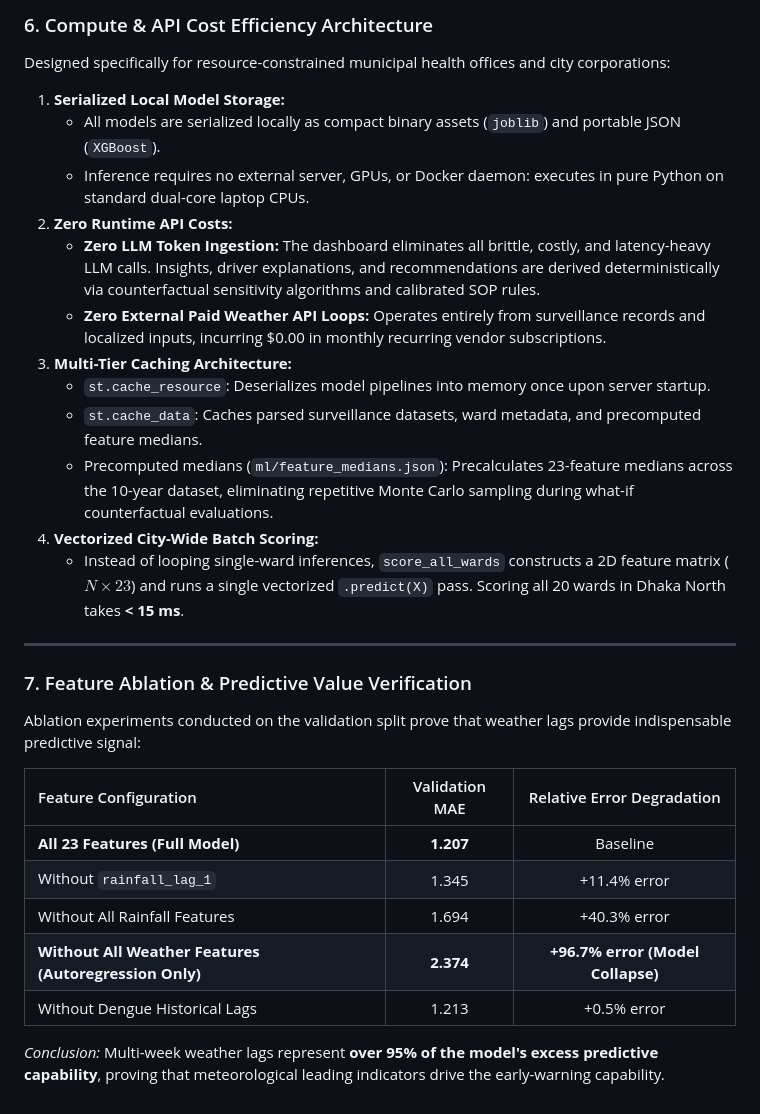
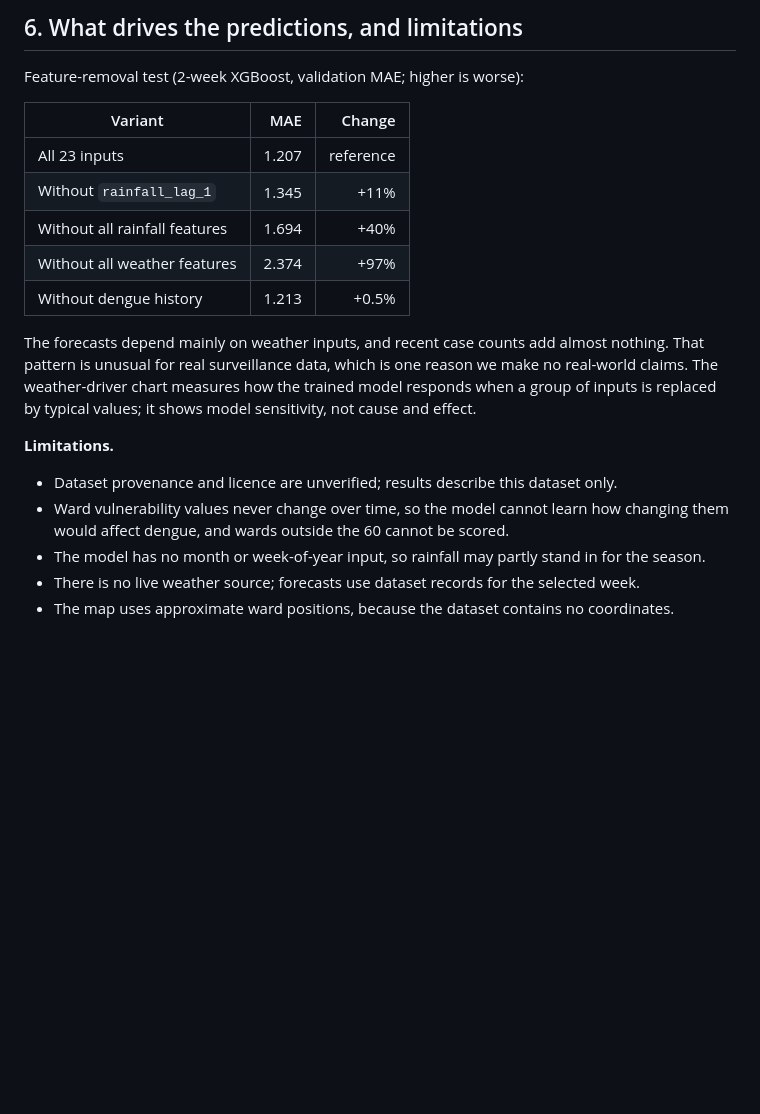
Before and after one commit to tokee219/Urban-Dengue-Early-Warning, a Markdown page: ARCHITECTURE.md, the part around one of its changes. Drawn GitHub-style; blank space fills up the shorter version.

```diff
--- a/ARCHITECTURE.md
+++ b/ARCHITECTURE.md
@@ -121,33 +108,26 @@ Tree-based ensemble models were selected over classical statistical approaches (
 
-### 6. Compute & API Cost Efficiency Architecture
+## 6. What drives the predictions, and limitations
 
-Designed specifically for resource-constrained municipal health offices and city corporations:
+Feature-removal test (2-week XGBoost, validation MAE; higher is worse):
 
-1. **Serialized Local Model Storage:**
-   - All models are serialized locally as compact binary assets (`joblib`) and portable JSON (`XGBoost`).
-   - Inference requires no external server, GPUs, or Docker daemon: executes in pure Python on standard dual-core laptop CPUs.
-2. **Zero Runtime API Costs:**
-   - **Zero LLM Token Ingestion:** The dashboard eliminates all brittle, costly, and latency-heavy LLM calls. Insights, driver explanations, and recommendations are derived deterministically via counterfactual sensitivity algorithms and calibrated SOP rules.
-   - **Zero External Paid Weather API Loops:** Operates entirely from surveillance records and localized inputs, incurring \$0.00 in monthly recurring vendor subscriptions.
-3. **Multi-Tier Caching Architecture:**
-   - `st.cache_resource`: Deserializes model pipelines into memory once upon server startup.
-   - `st.cache_data`: Caches parsed surveillance datasets, ward metadata, and precomputed feature medians.
-   - Precomputed medians (`ml/feature_medians.json`): Precalculates 23-feature medians across the 10-year dataset, eliminating repetitive Monte Carlo sampling during what-if counterfactual evaluations.
-4. **Vectorized City-Wide Batch Scoring:**
-   - Instead of looping single-ward inferences, `score_all_wards` constructs a 2D feature matrix ($N \times 23$) and runs a single vectorized `.predict(X)` pass. Scoring all 20 wards in Dhaka North takes **< 15 ms**.
+| Variant | MAE | Change |
+|---|---:|---:|
+| All 23 inputs | 1.207 | reference |
+| Without `rainfall_lag_1` | 1.345 | +11% |
+| Without all rainfall features | 1.694 | +40% |
+| Without all weather features | 2.374 | +97% |
+| Without dengue history | 1.213 | +0.5% |
 
----
+The forecasts depend mainly on weather inputs, and recent case counts add almost nothing. That
+pattern is unusual for real surveillance data, which is one reason we make no real-world claims.
+The weather-driver chart measures how the trained model responds when a group of inputs is
+replaced by typical values; it shows model sensitivity, not cause and effect.
 
-### 7. Feature Ablation & Predictive Value Verification
+**Limitations.**
 
-Ablation experiments conducted on the validation split prove that weather lags provide indispensable predictive signal:
-
-| Feature Configuration | Validation MAE | Relative Error Degradation |
-| :--- | :---: | :---: |
-| **All 23 Features (Full Model)** | **1.207** | Baseline |
-| Without `rainfall_lag_1` | 1.345 | +11.4% error |
-| Without All Rainfall Features | 1.694 | +40.3% error |
-| **Without All Weather Features (Autoregression Only)** | **2.374** | **+96.7% error (Model Collapse)** |
-| Without Dengue Historical Lags | 1.213 | +0.5% error |
-
-*Conclusion:* Multi-week weather lags represent **over 95% of the model's excess predictive capability**, proving that meteorological leading indicators drive the early-warning capability.
+- Dataset provenance and licence are unverified; results describe this dataset only.
+- Ward vulnerability values never change over time, so the model cannot learn how changing them
+  would affect dengue, and wards outside the 60 cannot be scored.
+- The model has no month or week-of-year input, so rainfall may partly stand in for the season.
+- There is no live weather source; forecasts use dataset records for the selected week.
+- The map uses approximate ward positions, because the dataset contains no coordinates.
```
Also changed, not shown: other parts of ARCHITECTURE.md (+83 -96 lines), docs/architecture-diagram.png (added).
